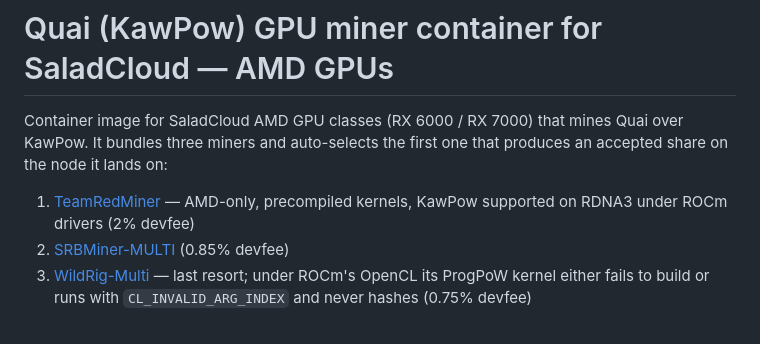
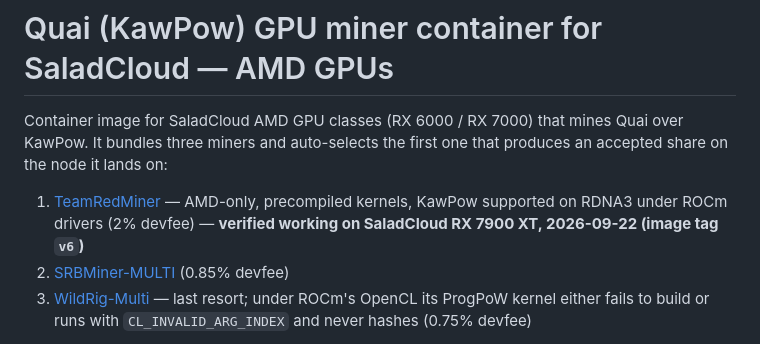
Before and after one commit to pvandenburg1234-eng/pearl-salad, a Markdown page: README.md, the part around the change. Rendered like a GitHub page.

Commit message:
README: note TeamRedMiner verified on Salad RX 7900 XT
Co-Authored-By: Claude Fable 5.1 <noreply@anthropic.com>

```diff
--- a/README.md
+++ b/README.md
@@ -5,7 +5,8 @@ Quai over KawPow. It bundles three miners and auto-selects the first one that
 produces an accepted share on the node it lands on:
 
 1. [TeamRedMiner](https://github.com/todxx/teamredminer) — AMD-only, precompiled
-   kernels, KawPow supported on RDNA3 under ROCm drivers (2% devfee)
+   kernels, KawPow supported on RDNA3 under ROCm drivers (2% devfee) —
+   **verified working on SaladCloud RX 7900 XT, 2026-09-22 (image tag `v6`)**
 2. [SRBMiner-MULTI](https://github.com/doktor83/SRBMiner-Multi) (0.85% devfee)
 3. [WildRig-Multi](https://github.com/andru-kun/wildrig-multi) — last resort;
    under ROCm's OpenCL its ProgPoW kernel either fails to build or runs with
```
